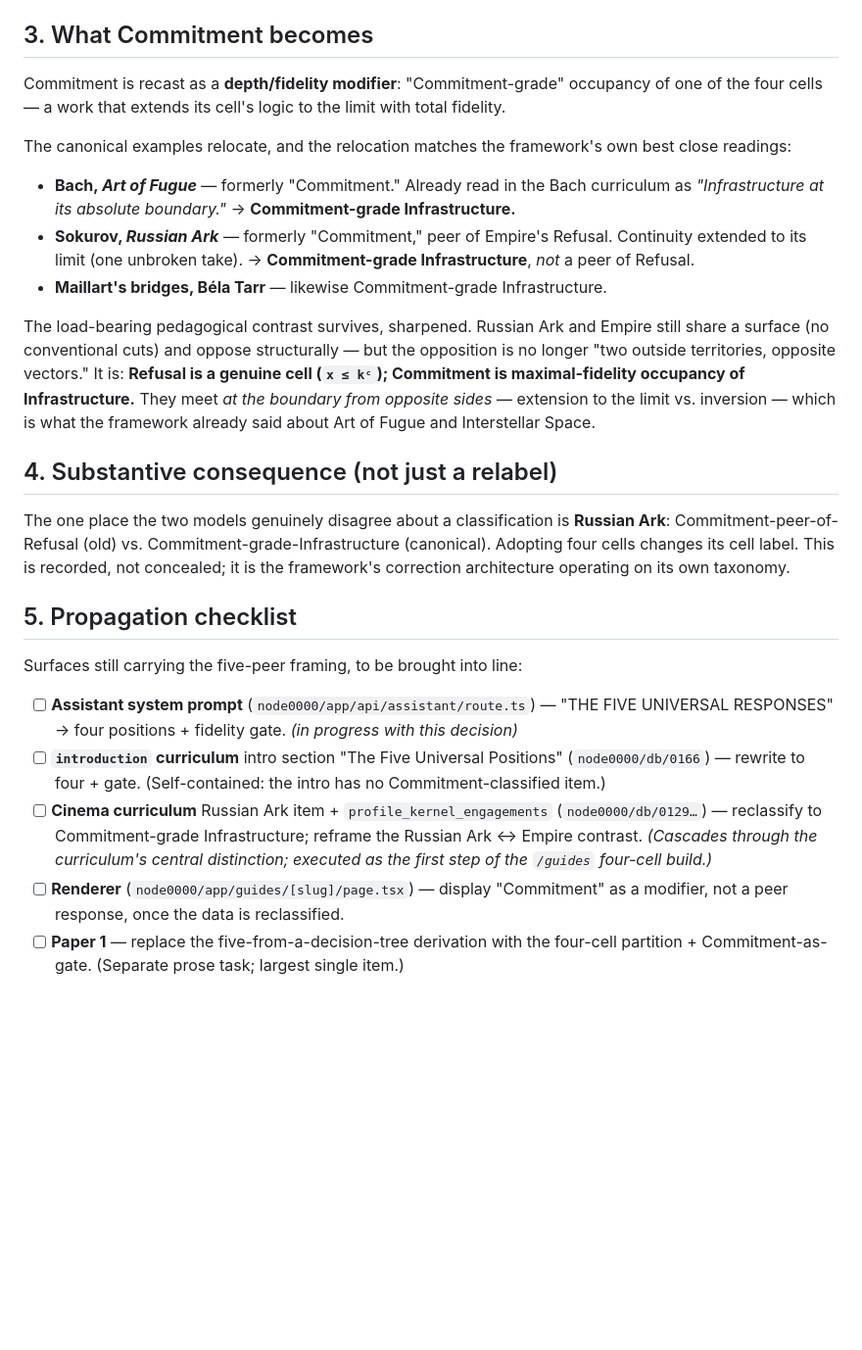
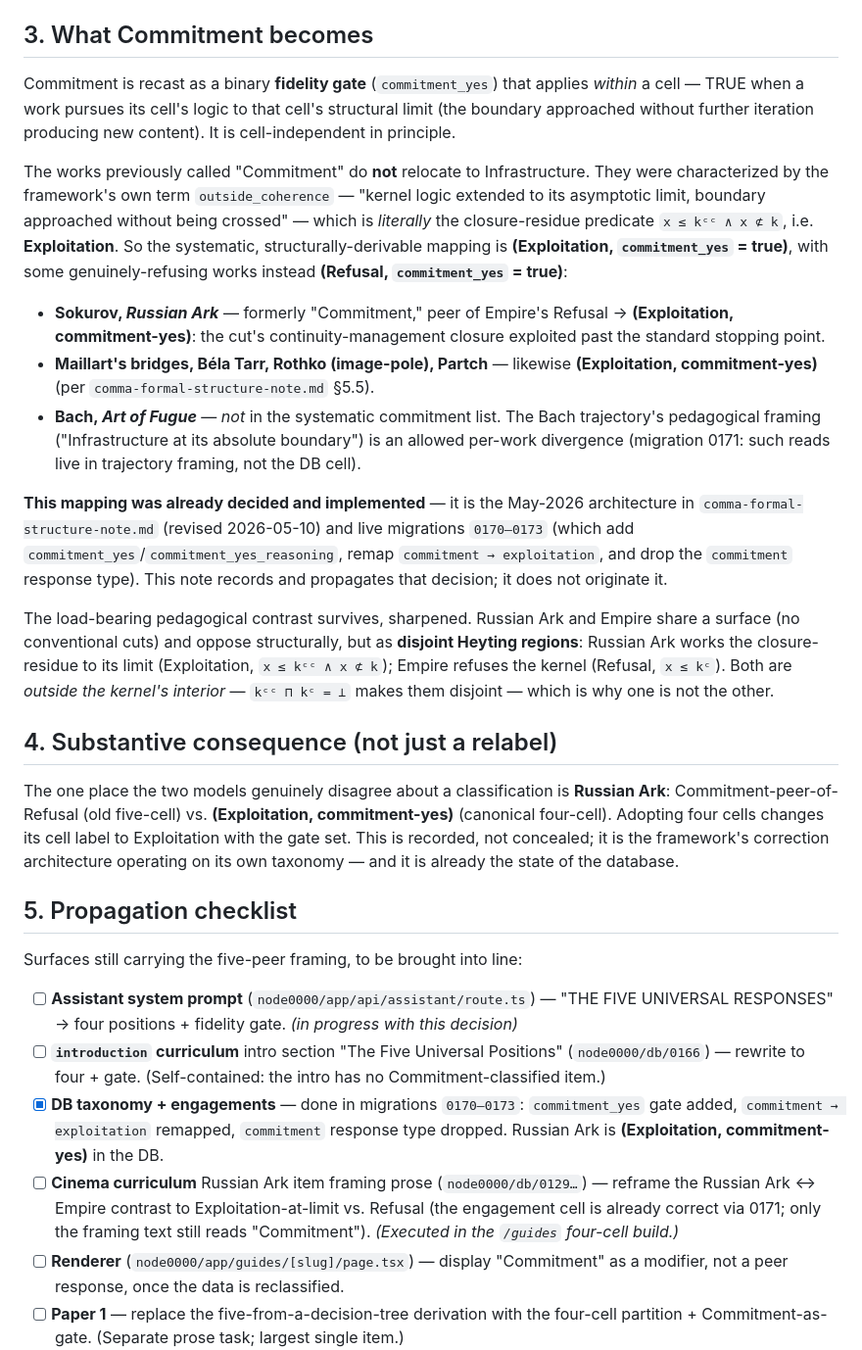
Before and after one commit to thefalsework/papers, a Markdown page: papers/four-cell-canonical.md, the part around the change. Shown at 98% size. Drawn GitHub-style; blank space fills up the shorter version.

Commit message:
Correct four-cell mapping: Commitment works are (Exploitation, commitment-yes), not Infrastructure
The canonical mapping was already decided in comma-formal-structure-note.md (rev 2026-05-10) and implemented in live migrations 0170-0173: the works previously called Commitment map to the closure-residue (Exploitation) with the commitment_yes gate set, because outside_coherence = 'boundary approached without being crossed' is literally x <= notnot-k and x not<= k. The decision note and INDEX had wrongly said 'Commitment-grade Infrastructure'. Align both to the DB/formal canon; mark the DB taxonomy work as already done.

Co-authored-by: Cursor <cursoragent@cursor.com>

```diff
--- a/papers/four-cell-canonical.md
+++ b/papers/four-cell-canonical.md
@@ -29,19 +29,21 @@ See `position-taking-from-the-kernel-up.md` §2 for the kernel-checked statement
 
 ## 3. What Commitment becomes
 
-Commitment is recast as a **depth/fidelity modifier**: "Commitment-grade" occupancy of one of the four cells — a work that extends its cell's logic to the limit with total fidelity.
+Commitment is recast as a binary **fidelity gate** (`commitment_yes`) that applies *within* a cell — TRUE when a work pursues its cell's logic to that cell's structural limit (the boundary approached without further iteration producing new content). It is cell-independent in principle.
 
-The canonical examples relocate, and the relocation matches the framework's own best close readings:
+The works previously called "Commitment" do **not** relocate to Infrastructure. They were characterized by the framework's own term `outside_coherence` — "kernel logic extended to its asymptotic limit, boundary approached without being crossed" — which is *literally* the closure-residue predicate `x ≤ kᶜᶜ ∧ x ⊄ k`, i.e. **Exploitation**. So the systematic, structurally-derivable mapping is **(Exploitation, `commitment_yes` = true)**, with some genuinely-refusing works instead **(Refusal, `commitment_yes` = true)**:
 
-- **Bach, *Art of Fugue*** — formerly "Commitment." Already read in the Bach curriculum as *"Infrastructure at its absolute boundary."* → **Commitment-grade Infrastructure.**
-- **Sokurov, *Russian Ark*** — formerly "Commitment," peer of Empire's Refusal. Continuity extended to its limit (one unbroken take). → **Commitment-grade Infrastructure**, *not* a peer of Refusal.
-- **Maillart's bridges, Béla Tarr** — likewise Commitment-grade Infrastructure.
+- **Sokurov, *Russian Ark*** — formerly "Commitment," peer of Empire's Refusal → **(Exploitation, commitment-yes)**: the cut's continuity-management closure exploited past the standard stopping point.
+- **Maillart's bridges, Béla Tarr, Rothko (image-pole), Partch** — likewise **(Exploitation, commitment-yes)** (per `comma-formal-structure-note.md` §5.5).
+- **Bach, *Art of Fugue*** — *not* in the systematic commitment list. The Bach trajectory's pedagogical framing ("Infrastructure at its absolute boundary") is an allowed per-work divergence (migration 0171: such reads live in trajectory framing, not the DB cell).
 
-The load-bearing pedagogical contrast survives, sharpened. Russian Ark and Empire still share a surface (no conventional cuts) and oppose structurally — but the opposition is no longer "two outside territories, opposite vectors." It is: **Refusal is a genuine cell (`x ≤ kᶜ`); Commitment is maximal-fidelity occupancy of Infrastructure.** They meet *at the boundary from opposite sides* — extension to the limit vs. inversion — which is what the framework already said about Art of Fugue and Interstellar Space.
+**This mapping was already decided and implemented** — it is the May-2026 architecture in `comma-formal-structure-note.md` (revised 2026-05-10) and live migrations `0170–0173` (which add `commitment_yes`/`commitment_yes_reasoning`, remap `commitment → exploitation`, and drop the `commitment` response type). This note records and propagates that decision; it does not originate it.
+
+The load-bearing pedagogical contrast survives, sharpened. Russian Ark and Empire share a surface (no conventional cuts) and oppose structurally, but as **disjoint Heyting regions**: Russian Ark works the closure-residue to its limit (Exploitation, `x ≤ kᶜᶜ ∧ x ⊄ k`); Empire refuses the kernel (Refusal, `x ≤ kᶜ`). Both are *outside the kernel's interior* — `kᶜᶜ ⊓ kᶜ = ⊥` makes them disjoint — which is why one is not the other.
 
 ## 4. Substantive consequence (not just a relabel)
 
-The one place the two models genuinely disagree about a classification is **Russian Ark**: Commitment-peer-of-Refusal (old) vs. Commitment-grade-Infrastructure (canonical). Adopting four cells changes its cell label. This is recorded, not concealed; it is the framework's correction architecture operating on its own taxonomy.
+The one place the two models genuinely disagree about a classification is **Russian Ark**: Commitment-peer-of-Refusal (old five-cell) vs. **(Exploitation, commitment-yes)** (canonical four-cell). Adopting four cells changes its cell label to Exploitation with the gate set. This is recorded, not concealed; it is the framework's correction architecture operating on its own taxonomy — and it is already the state of the database.
 
 ## 5. Propagation checklist
 
@@ -49,7 +51,8 @@ Surfaces still carrying the five-peer framing, to be brought into line:
 
 - [ ] **Assistant system prompt** (`node0000/app/api/assistant/route.ts`) — "THE FIVE UNIVERSAL RESPONSES" → four positions + fidelity gate. *(in progress with this decision)*
 - [ ] **`introduction` curriculum** intro section "The Five Universal Positions" (`node0000/db/0166`) — rewrite to four + gate. (Self-contained: the intro has no Commitment-classified item.)
-- [ ] **Cinema curriculum** Russian Ark item + `profile_kernel_engagements` (`node0000/db/0129…`) — reclassify to Commitment-grade Infrastructure; reframe the Russian Ark ↔ Empire contrast. *(Cascades through the curriculum's central distinction; executed as the first step of the `/guides` four-cell build.)*
+- [x] **DB taxonomy + engagements** — done in migrations `0170–0173`: `commitment_yes` gate added, `commitment → exploitation` remapped, `commitment` response type dropped. Russian Ark is **(Exploitation, commitment-yes)** in the DB.
+- [ ] **Cinema curriculum** Russian Ark item framing prose (`node0000/db/0129…`) — reframe the Russian Ark ↔ Empire contrast to Exploitation-at-limit vs. Refusal (the engagement cell is already correct via 0171; only the framing text still reads "Commitment"). *(Executed in the `/guides` four-cell build.)*
 - [ ] **Renderer** (`node0000/app/guides/[slug]/page.tsx`) — display "Commitment" as a modifier, not a peer response, once the data is reclassified.
 - [ ] **Paper 1** — replace the five-from-a-decision-tree derivation with the four-cell partition + Commitment-as-gate. (Separate prose task; largest single item.)
 - [ ] **`/guides` position-trajectory layer** — build **four** position-rows (Infrastructure, Distribution, Exploitation, Refusal); teach Commitment as a depth modifier *inside* them, never as a fifth row.
```
Also changed, not shown: papers/INDEX.md (+1 -1 lines).
